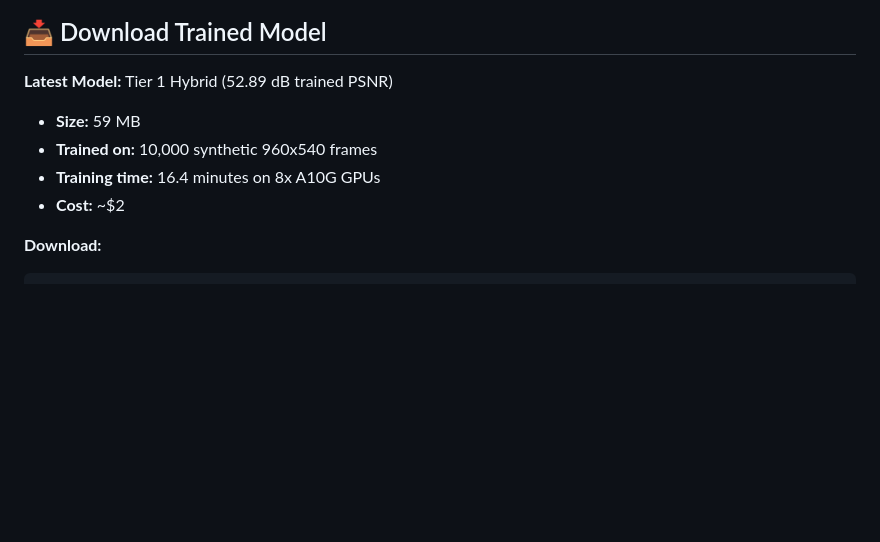
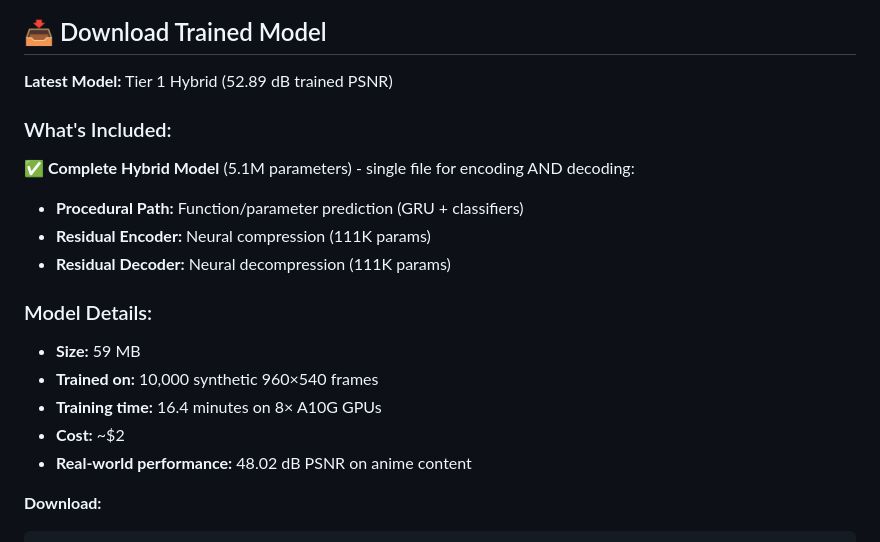
Before and after one commit to yarontorbaty/ai-video-codec-framework, a Markdown page: 1-PVC-v2.0/README.md, the part around the change. GitHub-like rendering; blank space fills up the shorter version.

Commit message:
Clarify model download section: includes complete hybrid model with encoder, decoder, and procedural components

````diff
--- a/1-PVC-v2.0/README.md
+++ b/1-PVC-v2.0/README.md
@@ -60,10 +60,19 @@ A hybrid neural codec combining procedural graphics generation with learned resi
 ## 📥 Download Trained Model
 
 **Latest Model:** Tier 1 Hybrid (52.89 dB trained PSNR)
+
+### What's Included:
+✅ **Complete Hybrid Model** (5.1M parameters) - single file for encoding AND decoding:
+- **Procedural Path:** Function/parameter prediction (GRU + classifiers)
+- **Residual Encoder:** Neural compression (111K params)
+- **Residual Decoder:** Neural decompression (111K params)
+
+### Model Details:
 - **Size:** 59 MB
-- **Trained on:** 10,000 synthetic 960x540 frames
-- **Training time:** 16.4 minutes on 8x A10G GPUs
+- **Trained on:** 10,000 synthetic 960×540 frames
+- **Training time:** 16.4 minutes on 8× A10G GPUs
 - **Cost:** ~$2
+- **Real-world performance:** 48.02 dB PSNR on anime content
 
 **Download:**
 ```bash
````
Also changed, not shown: README.md (+11 -2 lines).
